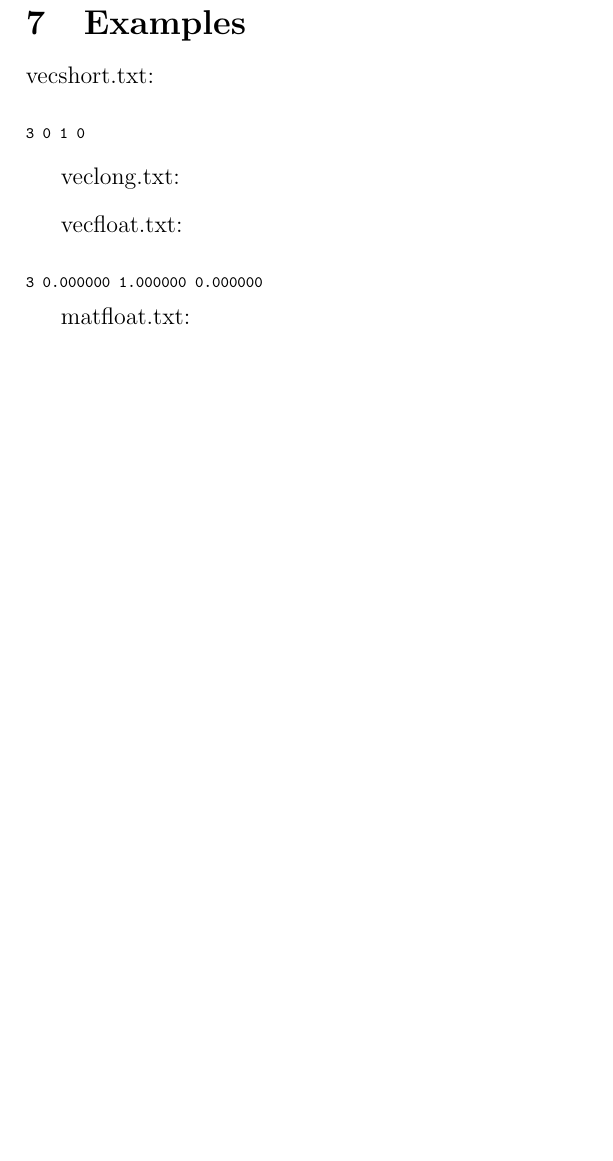
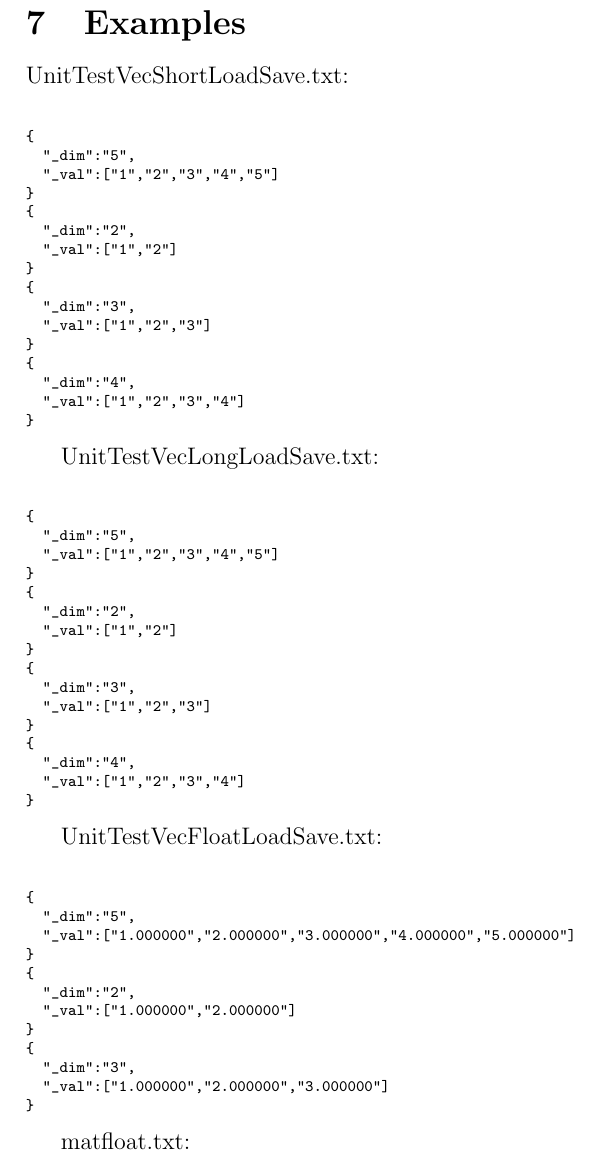
Before and after one commit to BayashiPascal/PBMath, a LaTeX document (Doc/doc.tex, which reads Doc/pbmath.tex): part of page 223 of 224 before the commit and part of page 223 of 225 after it, cut so that both start at the same text, the shorter picture padded with empty space. The pictures show the PDF file Doc/doc.pdf that the author committed with the source.

```diff
--- a/Doc/pbmath.tex
+++ b/Doc/pbmath.tex
@@ -226,6 +226,6 @@
 
 \section{Examples}
 
-vecshort.txt:\\
+UnitTestVecShortLoadSave.txt:\\
 \begin{scriptsize}
 \begin{ttfamily}
@@ -233,6 +233,6 @@
 \end{ttfamily}
 \end{scriptsize}
 
-veclong.txt:\\
+UnitTestVecLongLoadSave.txt:\\
 \begin{scriptsize}
 \begin{ttfamily}
@@ -240,6 +240,6 @@
 \end{ttfamily}
 \end{scriptsize}
 
-vecfloat.txt:\\
+UnitTestVecFloatLoadSave.txt:\\
 \begin{scriptsize}
 \begin{ttfamily}
```
Also changed, not shown: Doc/doc.pdf, Doc/pbmath.tex (6 more changed lines).
